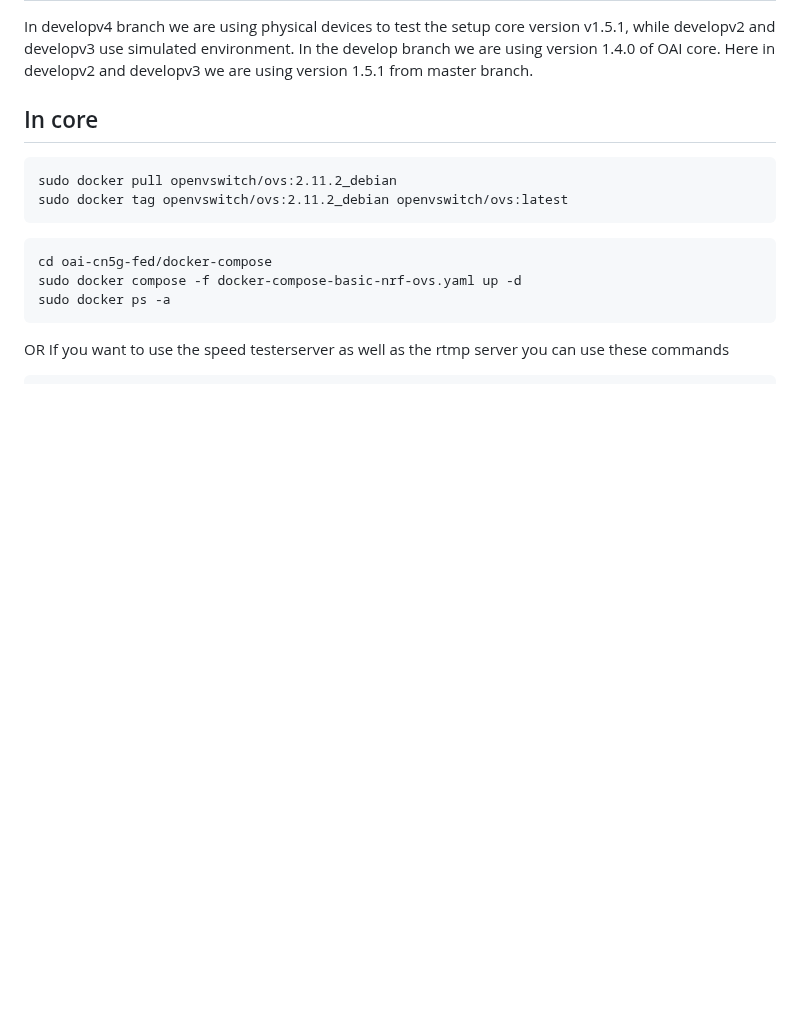
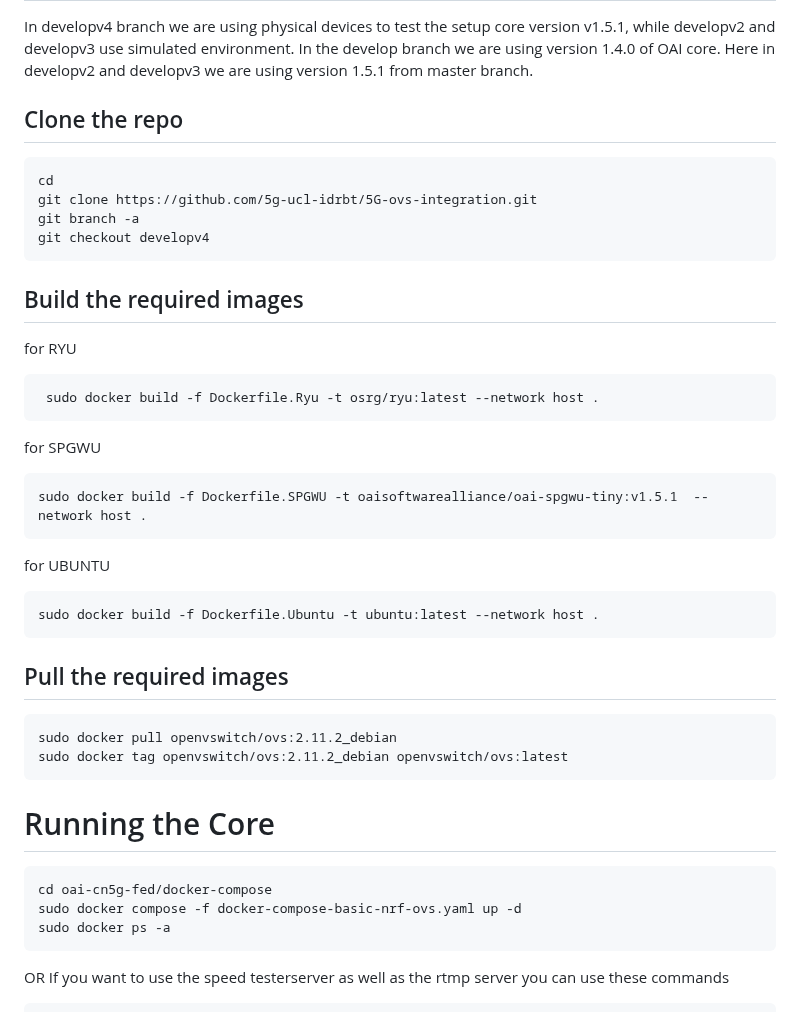
Before and after one commit to 5g-ucl-idrbt/5G-ovs-slicing, a Markdown page: README.md, the part around the change. Drawn GitHub-style; blank space fills up the shorter version.

````diff
--- a/README.md
+++ b/README.md
@@ -25,11 +25,36 @@ cp oai_db3.sql ~/oai-cn5g-fed/docker-compose/database
 
 ```
 -->
-## In core
+
+## Clone the repo
+```
+cd
+git clone https://github.com/5g-ucl-idrbt/5G-ovs-integration.git
+git branch -a
+git checkout developv4
+```
+## Build the required images
+
+for RYU
+```
+ sudo docker build -f Dockerfile.Ryu -t osrg/ryu:latest --network host .
+```
+for SPGWU
+```
+sudo docker build -f Dockerfile.SPGWU -t oaisoftwarealliance/oai-spgwu-tiny:v1.5.1  --network host .
+```
+for UBUNTU
+```
+sudo docker build -f Dockerfile.Ubuntu -t ubuntu:latest --network host .
+```
+
+
+## Pull the required images
 ```
 sudo docker pull openvswitch/ovs:2.11.2_debian
 sudo docker tag openvswitch/ovs:2.11.2_debian openvswitch/ovs:latest
 ```
+# Running the Core
 ```
 cd oai-cn5g-fed/docker-compose
 sudo docker compose -f docker-compose-basic-nrf-ovs.yaml up -d
````
